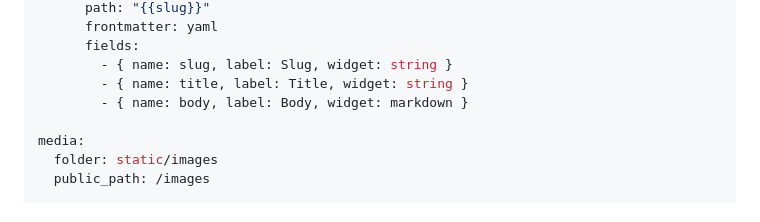
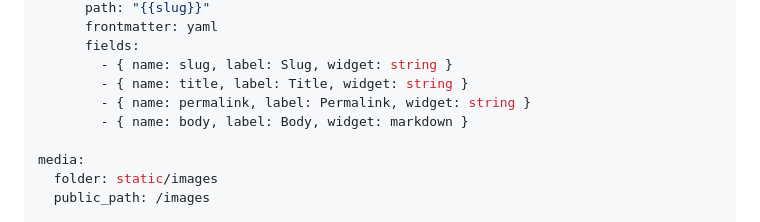
Before and after one commit to kitashimauni/hugo-cms, a Markdown page: docs/guides/migrating-to-homecms.md, the part around the change. GitHub-like rendering.

Commit message:
docs: add permalink field to migration example

```diff
--- a/docs/guides/migrating-to-homecms.md
+++ b/docs/guides/migrating-to-homecms.md
@@ -59,6 +59,7 @@ content:
       fields:
         - { name: slug, label: Slug, widget: string }
         - { name: title, label: Title, widget: string }
+        - { name: permalink, label: Permalink, widget: string }
         - { name: body, label: Body, widget: markdown }
 
 media:
```
